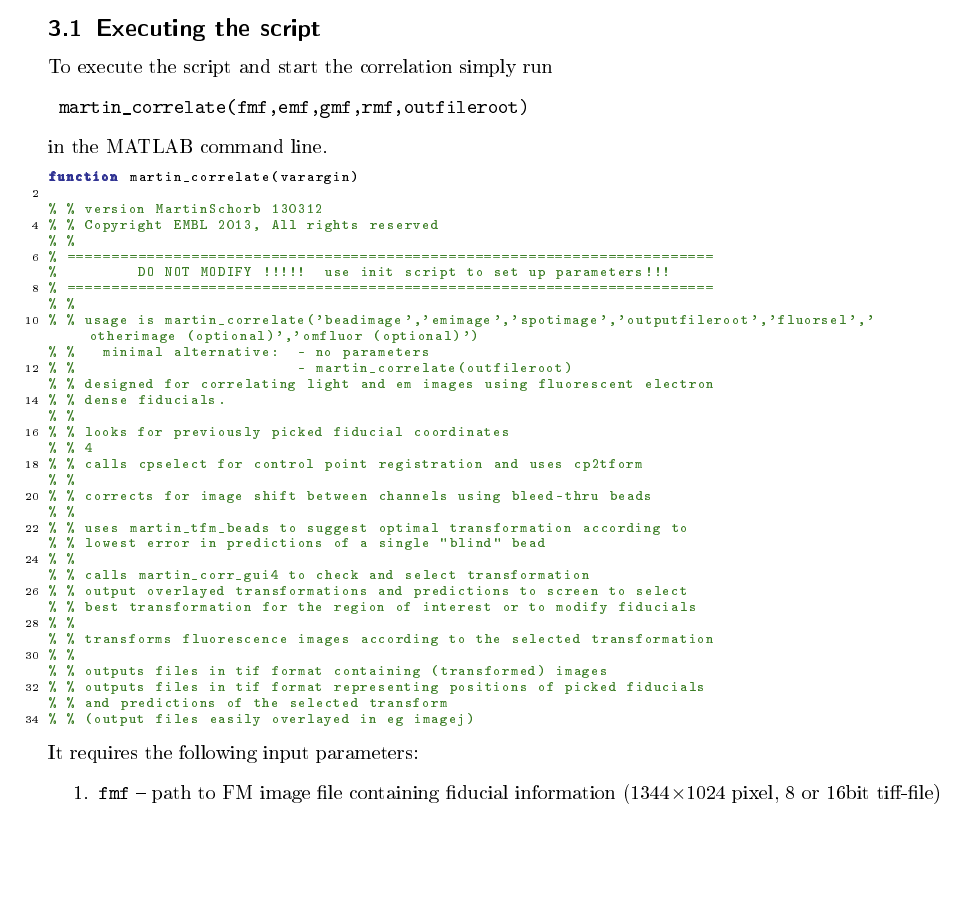
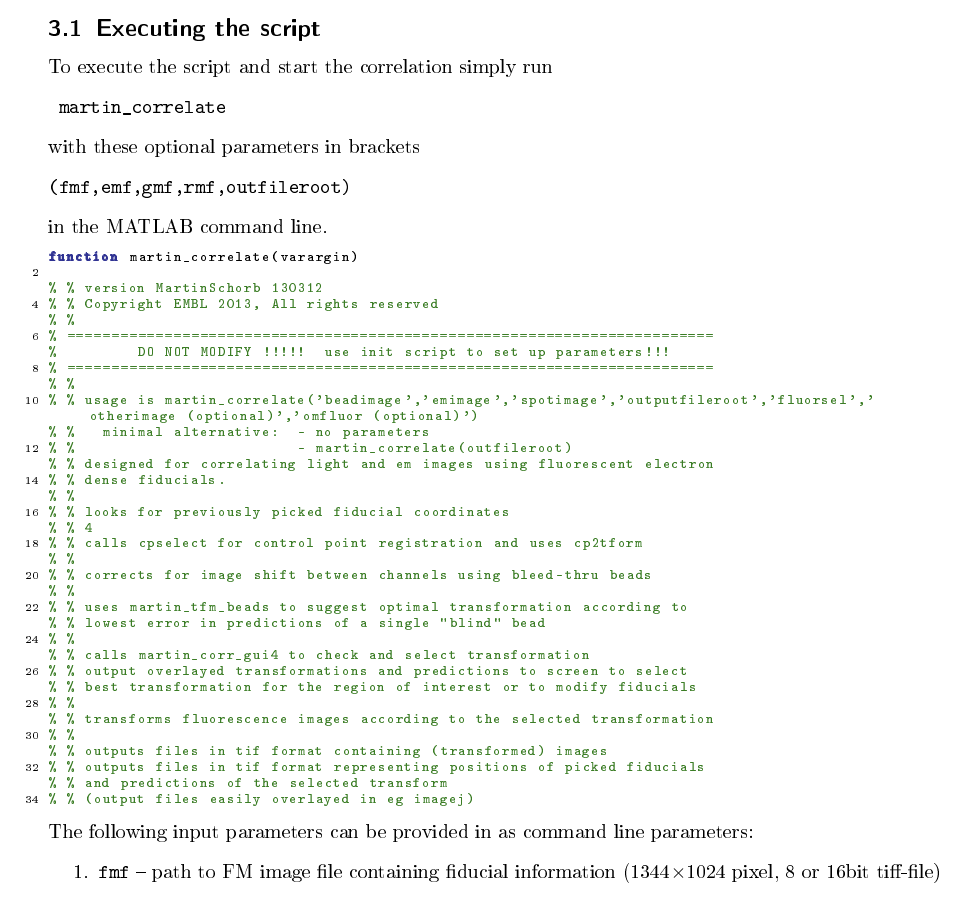
Before and after one commit to martinschorb/MATLAB_CLEM, a LaTeX document (doc/Correlate.tex): part of page 6 of 16 before the commit and part of page 6 of 17 after it, cut so that both start at the same text, the shorter picture padded with empty space. The pictures show the PDF file doc/Correlate.pdf that the author committed with the source.

Commit message:
doc GUI 1

```diff
--- a/doc/Correlate.tex
+++ b/doc/Correlate.tex
@@ -159,11 +159,11 @@ Correlation from the original fluorescence image to an appropriate EM image cont
 
 \subsection{Executing the script}
 To execute the script and start the correlation simply run \begin{verbatim}
- martin_correlate(fmf,emf,gmf,rmf,outfileroot)
+ martin_correlate\end{verbatim} with these optional parameters in brackets \begin{verbatim}(fmf,emf,gmf,rmf,outfileroot)
 \end{verbatim}
  in the MATLAB command line.
  \lstinputlisting[linerange={1-35}]{../martin_correlate.m}
-It requires the following input parameters:
+The following input parameters can be provided in as command line parameters:
 \begin{enumerate}
  \item\texttt{fmf} -- path to FM image file containing fiducial information (1344$\times$1024 pixel, 8 or 16bit tiff-file)
  \item\texttt{emf} -- path to EM image file containing visible fiducials (2048$\times$2048 pixel, 8 or 16bit tiff-file)
```
Also changed, not shown: doc/Correlate.pdf, doc/Correlate.tex (8 more changed lines).
